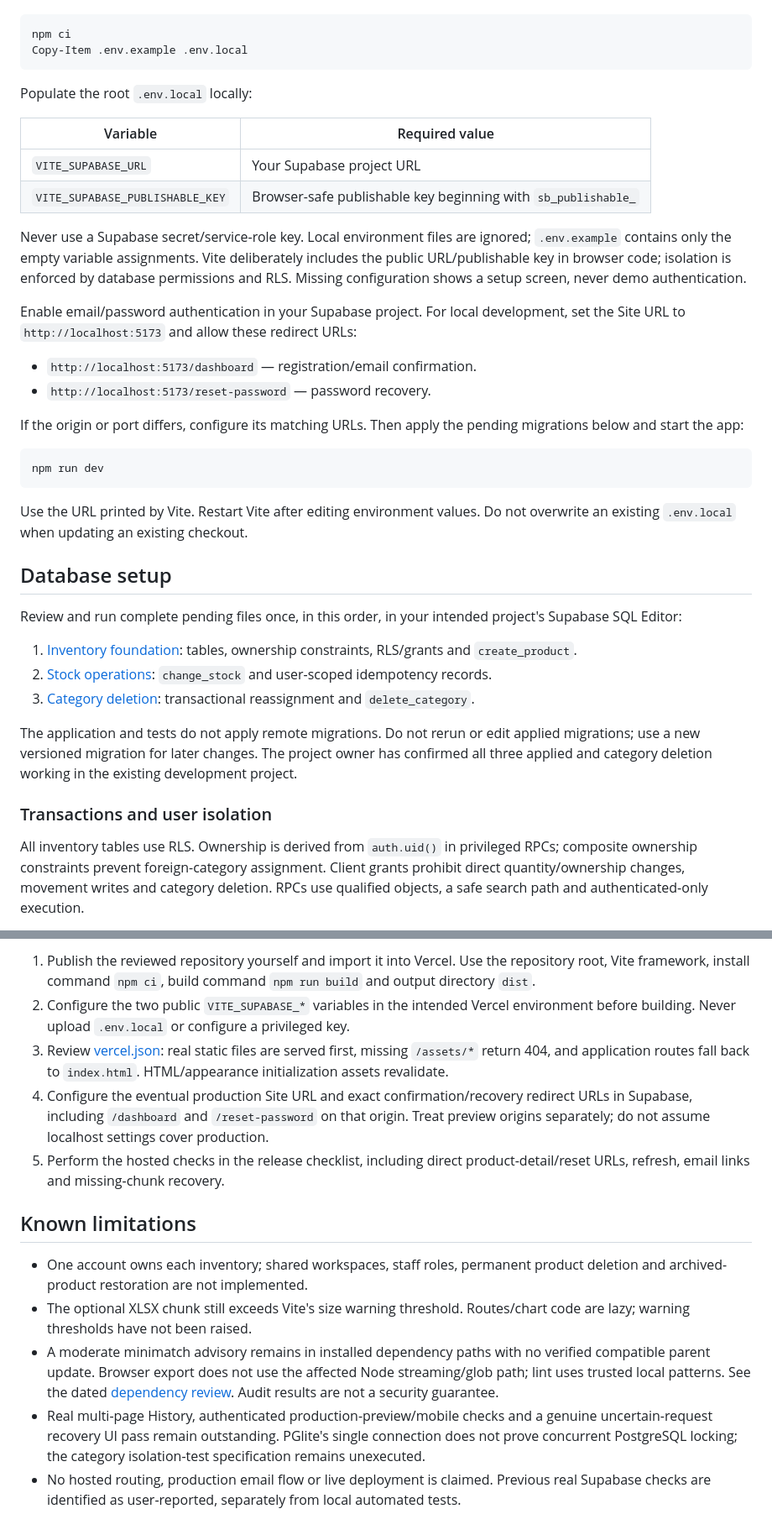
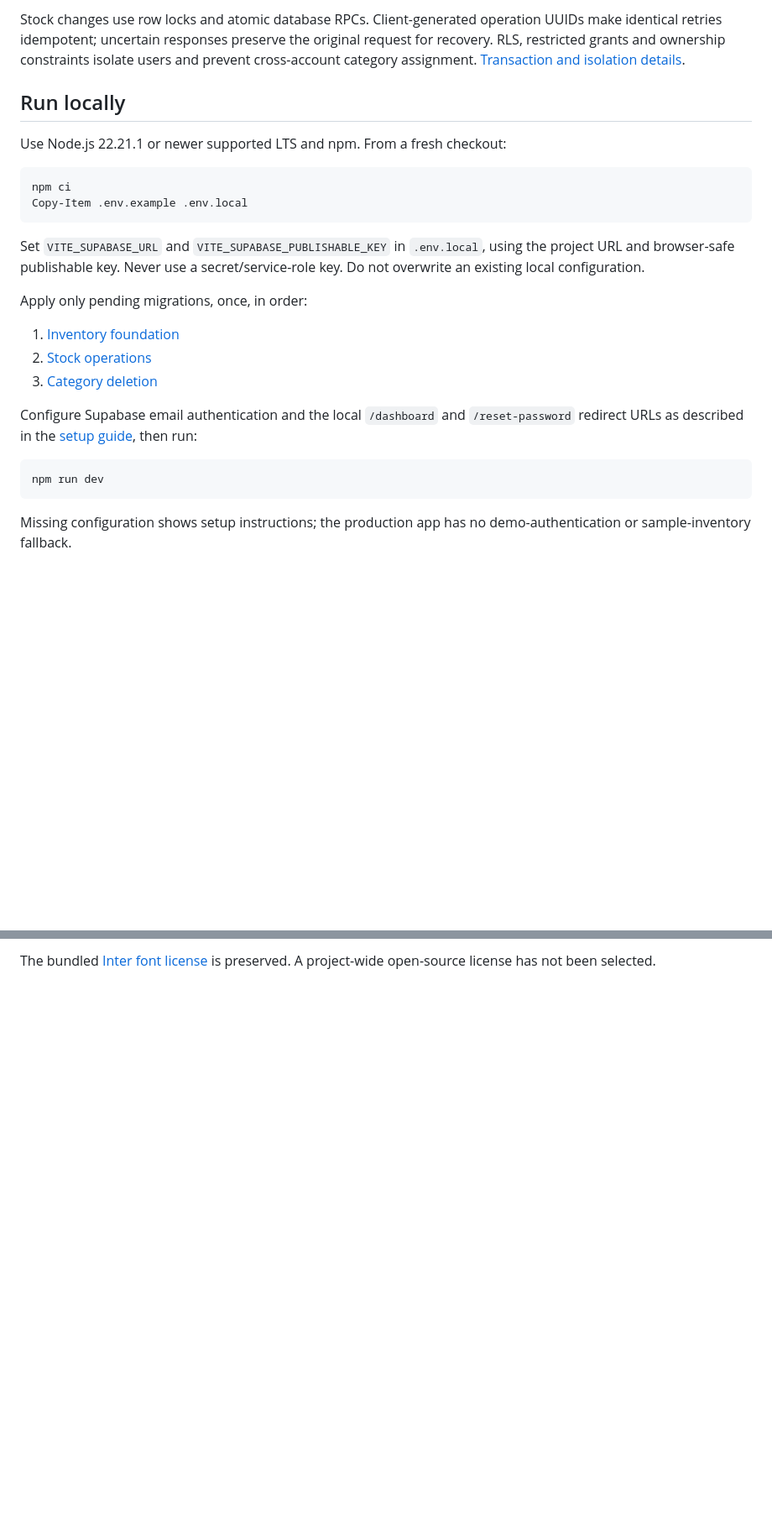
Before and after one commit to mrreikol/Qoima, a Markdown page: README.md, 2 parts joined by grey strips. Shown at 84% size. Rendered like a GitHub page; blank space fills up the shorter version.

````diff
--- a/README.md
+++ b/README.md
@@ -25,42 +36,27 @@ For a fresh checkout:
+Stock changes use row locks and atomic database RPCs. Client-generated operation UUIDs make identical retries idempotent; uncertain responses preserve the original request for recovery. RLS, restricted grants and ownership constraints isolate users and prevent cross-account category assignment. [Transaction and isolation details](docs/development.md#transactions-and-user-isolation).
+
+## Run locally
+
+Use Node.js 22.21.1 or newer supported LTS and npm. From a fresh checkout:
 
 ```powershell
 npm ci
 Copy-Item .env.example .env.local
 ```
 
-Populate the root `.env.local` locally:
+Set `VITE_SUPABASE_URL` and `VITE_SUPABASE_PUBLISHABLE_KEY` in `.env.local`, using the project URL and browser-safe publishable key. Never use a secret/service-role key. Do not overwrite an existing local configuration.
 
-| Variable | Required value |
-| --- | --- |
-| `VITE_SUPABASE_URL` | Your Supabase project URL |
-| `VITE_SUPABASE_PUBLISHABLE_KEY` | Browser-safe publishable key beginning with `sb_publishable_` |
+Apply only pending migrations, once, in order:
 
-Never use a Supabase secret/service-role key. Local environment files are ignored; `.env.example` contains only the empty variable assignments. Vite deliberately includes the public URL/publishable key in browser code; isolation is enforced by database permissions and RLS. Missing configuration shows a setup screen, never demo authentication.
+1. [Inventory foundation](supabase/migrations/20261102180000_inventory_foundation.sql)
+2. [Stock operations](supabase/migrations/20261103090000_stock_operations.sql)
+3. [Category deletion](supabase/migrations/20261103193000_category_deletion.sql)
 
-Enable email/password authentication in your Supabase project. For local development, set the Site URL to `http://localhost:5173` and allow these redirect URLs:
-
-- `http://localhost:5173/dashboard` — registration/email confirmation.
-- `http://localhost:5173/reset-password` — password recovery.
-
-If the origin or port differs, configure its matching URLs. Then apply the pending migrations below and start the app:
+Configure Supabase email authentication and the local `/dashboard` and `/reset-password` redirect URLs as described in the [setup guide](docs/development.md#local-setup), then run:
 
 ```powershell
 npm run dev
 ```
 
-Use the URL printed by Vite. Restart Vite after editing environment values. Do not overwrite an existing `.env.local` when updating an existing checkout.
+Missing configuration shows setup instructions; the production app has no demo-authentication or sample-inventory fallback.
 
-## Database setup
-
-Review and run complete pending files once, in this order, in your intended project's Supabase SQL Editor:
-
-1. [Inventory foundation](supabase/migrations/20261102180000_inventory_foundation.sql): tables, ownership constraints, RLS/grants and `create_product`.
-2. [Stock operations](supabase/migrations/20261103090000_stock_operations.sql): `change_stock` and user-scoped idempotency records.
-3. [Category deletion](supabase/migrations/20261103193000_category_deletion.sql): transactional reassignment and `delete_category`.
-
-The application and tests do not apply remote migrations. Do not rerun or edit applied migrations; use a new versioned migration for later changes. The project owner has confirmed all three applied and category deletion working in the existing development project.
-
-### Transactions and user isolation
-
-All inventory tables use RLS. Ownership is derived from `auth.uid()` in privileged RPCs; composite ownership constraints prevent foreign-category assignment. Client grants prohibit direct quantity/ownership changes, movement writes and category deletion. RPCs use qualified objects, a safe search path and authenticated-only execution.
-
@@ -102,14 +83,2 @@ No deployment or live demo is provided by this repository. When you decide to de
 
-1. Publish the reviewed repository yourself and import it into Vercel. Use the repository root, Vite framework, install command `npm ci`, build command `npm run build` and output directory `dist`.
-2. Configure the two public `VITE_SUPABASE_*` variables in the intended Vercel environment before building. Never upload `.env.local` or configure a privileged key.
-3. Review [vercel.json](vercel.json): real static files are served first, missing `/assets/*` return 404, and application routes fall back to `index.html`. HTML/appearance initialization assets revalidate.
-4. Configure the eventual production Site URL and exact confirmation/recovery redirect URLs in Supabase, including `/dashboard` and `/reset-password` on that origin. Treat preview origins separately; do not assume localhost settings cover production.
-5. Perform the hosted checks in the release checklist, including direct product-detail/reset URLs, refresh, email links and missing-chunk recovery.
-
-## Known limitations
-
-- One account owns each inventory; shared workspaces, staff roles, permanent product deletion and archived-product restoration are not implemented.
-- The optional XLSX chunk still exceeds Vite's size warning threshold. Routes/chart code are lazy; warning thresholds have not been raised.
-- A moderate minimatch advisory remains in installed dependency paths with no verified compatible parent update. Browser export does not use the affected Node streaming/glob path; lint uses trusted local patterns. See the dated [dependency review](docs/dependency-review.md). Audit results are not a security guarantee.
-- Real multi-page History, authenticated production-preview/mobile checks and a genuine uncertain-request recovery UI pass remain outstanding. PGlite's single connection does not prove concurrent PostgreSQL locking; the category isolation-test specification remains unexecuted.
-- No hosted routing, production email flow or live deployment is claimed. Previous real Supabase checks are identified as user-reported, separately from local automated tests.
+The bundled [Inter font license](src/assets/fonts/Inter-OFL.txt) is preserved. A project-wide open-source license has not been selected.
````
Also changed, not shown: other parts of README.md (+34 -38 lines), docs/development.md (added, +98 -0 lines), docs/release-checklist.md (+9 -1 lines), docs/screenshots/README.md (added, +30 -0 lines), docs/screenshots/dashboard-desktop.jpg (added), docs/screenshots/product-details-desktop.jpg (added), docs/screenshots/products-desktop.jpg (added), docs/screenshots/products-mobile.jpg (added), 2 other files.
